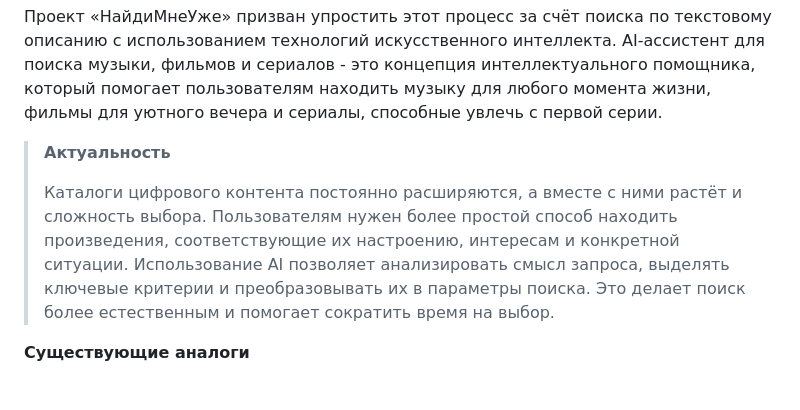
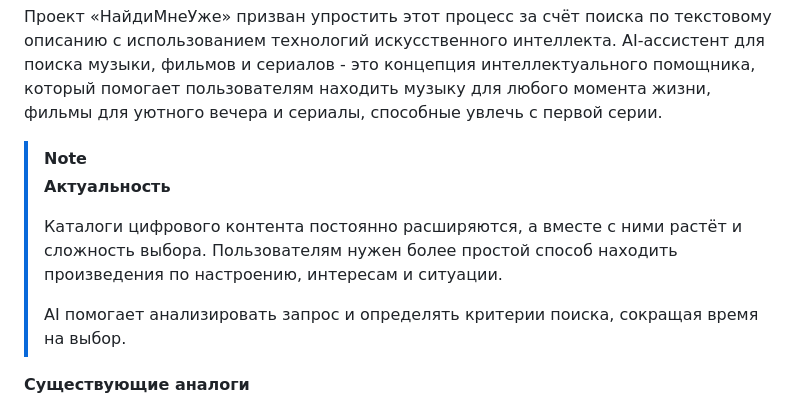
Before and after one commit to zele-pupa/FindMeAlready, a Markdown page: README.md, the part around the change. Drawn GitHub-style.

```diff
--- a/README.md
+++ b/README.md
@@ -18,10 +18,16 @@
 Проект «НайдиМнеУже» призван упростить этот процесс за счёт поиска по текстовому описанию с использованием технологий искусственного интеллекта.
 AI-ассистент для поиска музыки, фильмов и сериалов - это концепция интеллектуального помощника, который помогает пользователям находить музыку для любого момента жизни, фильмы для уютного вечера и сериалы, способные увлечь с первой серии.
 
->**Актуальность**
+> [!NOTE]
+> **Актуальность**
 >
->Каталоги цифрового контента постоянно расширяются, а вместе с ними растёт и сложность выбора. Пользователям нужен более простой способ находить произведения, соответствующие их настроению, интересам и конкретной ситуации.
->Использование AI позволяет анализировать смысл запроса, выделять ключевые критерии и преобразовывать их в параметры поиска. Это делает поиск более естественным и помогает сократить время на выбор.
+> Каталоги цифрового контента постоянно расширяются,
+> а вместе с ними растёт и сложность выбора.
+> Пользователям нужен более простой способ находить
+> произведения по настроению, интересам и ситуации.
+>
+> AI помогает анализировать запрос и определять
+> критерии поиска, сокращая время на выбор.
 
 **Существующие аналоги**
 
```
